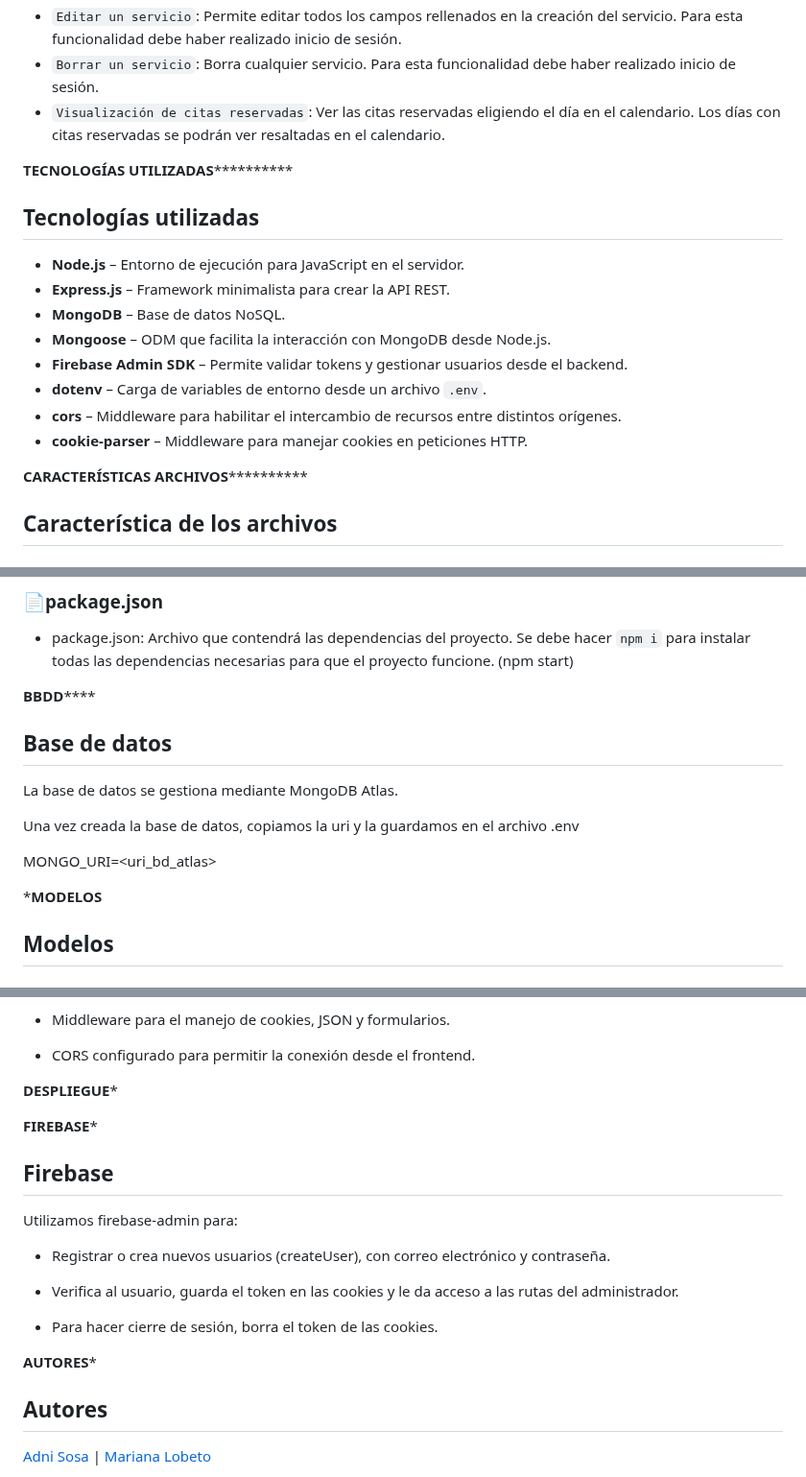
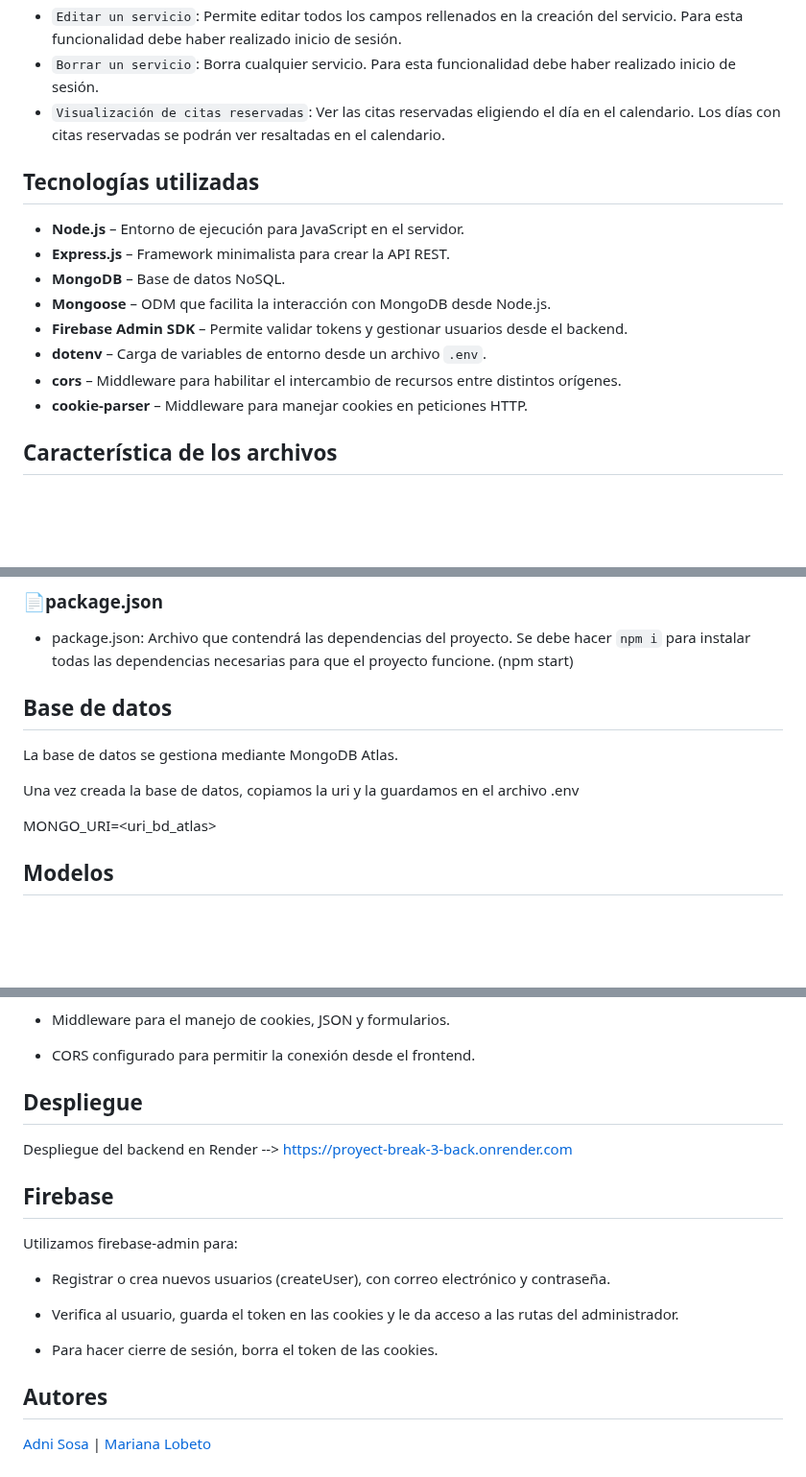
Before and after one commit to MarianaLGM/Proyect-Break-3-back, a Markdown page: README.md, 3 parts joined by grey strips. Shown at 96% size. GitHub-like rendering; blank space fills up the shorter version.

Commit message:
Actualización Readme

````diff
--- a/README.md
+++ b/README.md
@@ -42,7 +42,7 @@ Además de las funcionalidades del usuario, el administrador podrá hacer uso de
 - `Borrar un servicio`: Borra cualquier servicio. Para esta funcionalidad debe haber realizado inicio de sesión.
 - `Visualización de citas reservadas`: Ver las citas reservadas eligiendo el día en el calendario. Los días con citas reservadas se podrán ver resaltadas en el calendario.
 
-****************************************TECNOLOGÍAS UTILIZADAS**************************************************
+
 ## Tecnologías utilizadas
 
 - **Node.js** – Entorno de ejecución para JavaScript en el servidor.
@@ -54,7 +54,7 @@ Además de las funcionalidades del usuario, el administrador podrá hacer uso de
 - **cors** – Middleware para habilitar el intercambio de recursos entre distintos orígenes.
 - **cookie-parser** – Middleware para manejar cookies en peticiones HTTP.
 
-****************************************CARACTERÍSTICAS ARCHIVOS**************************************************
+
 ## Característica de los archivos
 
 ### 📁 controllers
@@ -80,7 +80,7 @@ Además de las funcionalidades del usuario, el administrador podrá hacer uso de
 ### 📄package.json
 - package.json: Archivo que contendrá las dependencias del proyecto. Se debe hacer ```npm i``` para instalar todas las dependencias necesarias para que el proyecto funcione. (npm start)
 
-******************************************************BBDD**********************************************************
+
 ## Base de datos
 
 La base de datos se gestiona mediante MongoDB Atlas.
@@ -89,7 +89,6 @@ Una vez creada la base de datos, copiamos la uri y la guardamos en el archivo .e
 
 MONGO_URI=<uri_bd_atlas>
 
-*******************************************************MODELOS******************************************************
 ## Modelos
 
 ### Services
@@ -193,14 +188,11 @@ Este servidor está construido con Node.js y Express, y gestiona:
 - CORS configurado para permitir la conexión desde el frontend.
 
 
-**********************************************DESPLIEGUE***********************************************
+## Despliegue
+
+Despliegue del backend en Render --> https://proyect-break-3-back.onrender.com
 
 
-
-
-
-
-**********************************************FIREBASE***********************************************
 ## Firebase
 
 Utilizamos firebase-admin para:
@@ -212,7 +204,6 @@ Utilizamos firebase-admin para:
 - Para hacer cierre de sesión, borra el token de las cookies.
 
 
-************************************************AUTORES*************************************************
 ## Autores
 
 [Adni Sosa](https://github.com/AdniSosa)  | [Mariana Lobeto](https://github.com/MarianaLGM)
````
Also changed, not shown: other parts of README.md (+1 -5 lines).
